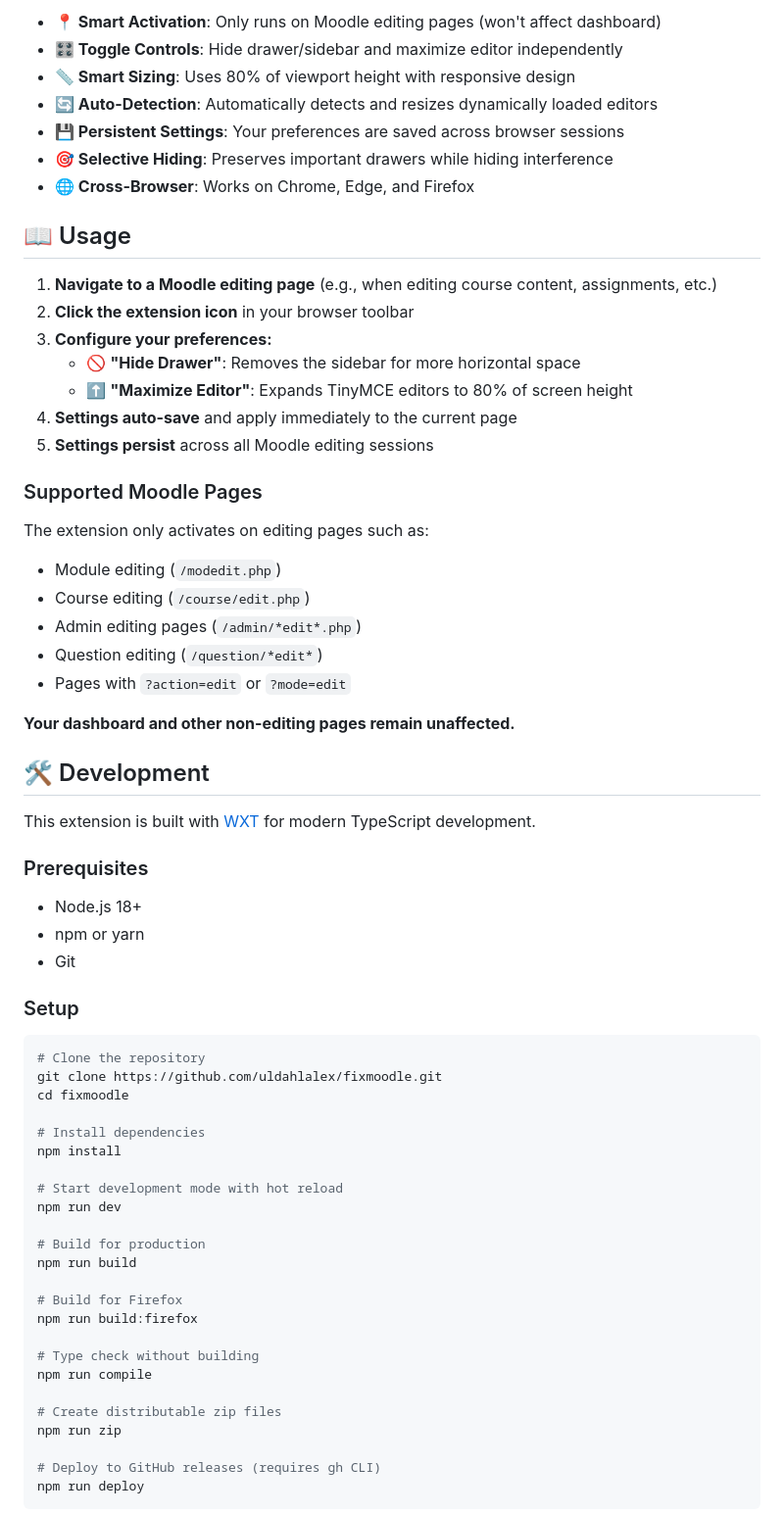
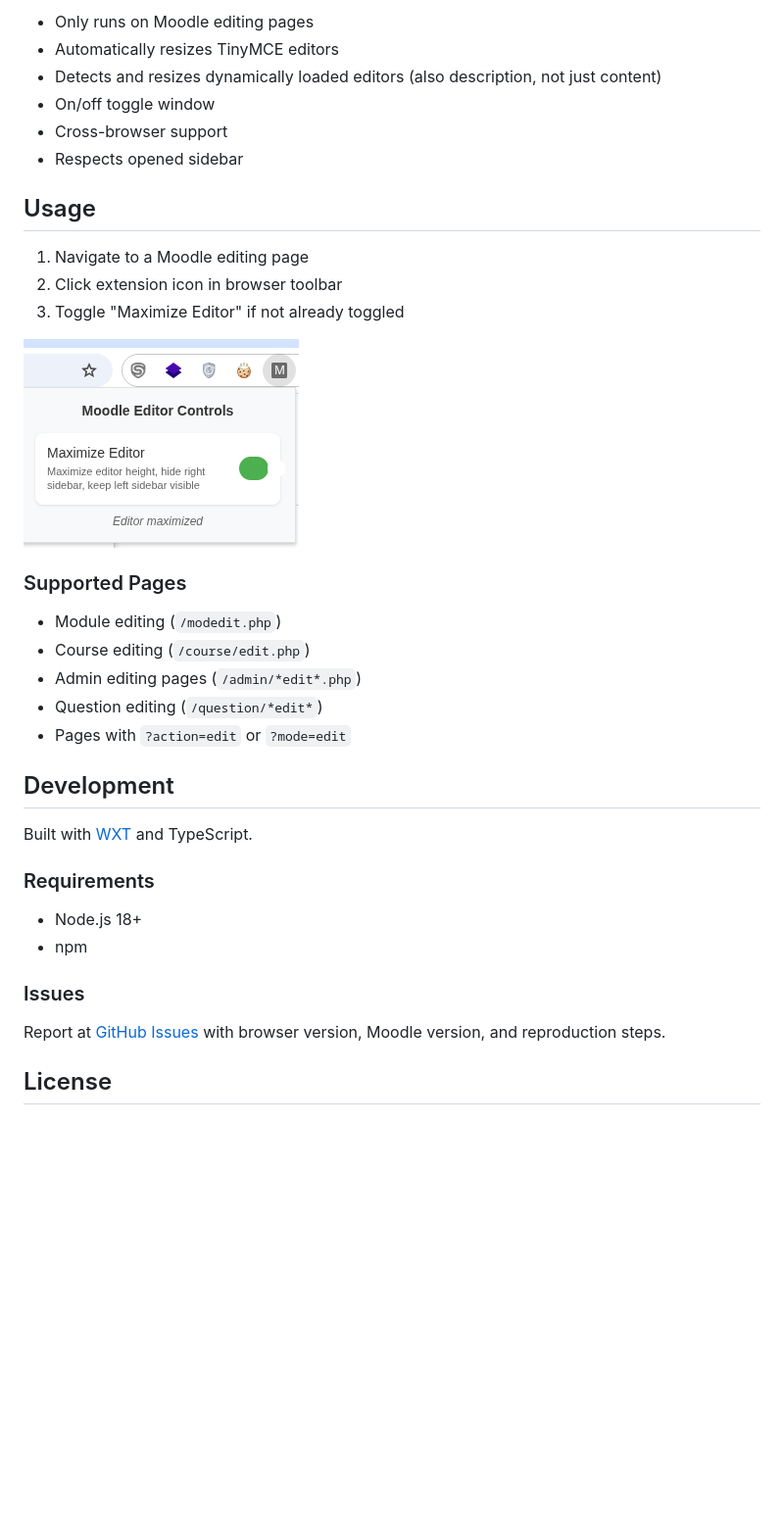
Before and after one commit to uldahlalex/fixmoodle, a Markdown page: README.md, the part around the change printed below. Shown: that part at 98% size. Drawn GitHub-style; pictures changed too: docs/controls.png (added); blank space fills up the shorter version.

````diff
--- a/README.md
+++ b/README.md
@@ -32,67 +37,38 @@ A modern TypeScript browser extension that automatically makes TinyMCE editors l
 
-- **📍 Smart Activation**: Only runs on Moodle editing pages (won't affect dashboard)
-- **🎛️ Toggle Controls**: Hide drawer/sidebar and maximize editor independently
-- **📏 Smart Sizing**: Uses 80% of viewport height with responsive design
-- **🔄 Auto-Detection**: Automatically detects and resizes dynamically loaded editors
-- **💾 Persistent Settings**: Your preferences are saved across browser sessions
-- **🎯 Selective Hiding**: Preserves important drawers while hiding interference
-- **🌐 Cross-Browser**: Works on Chrome, Edge, and Firefox
+- Only runs on Moodle editing pages
+- Automatically resizes TinyMCE editors
+- Detects and resizes dynamically loaded editors (also description, not just content)
+- On/off toggle window
+- Cross-browser support
+- Respects opened sidebar
 
-## 📖 Usage
+## Usage
 
-1. **Navigate to a Moodle editing page** (e.g., when editing course content, assignments, etc.)
-2. **Click the extension icon** in your browser toolbar
-3. **Configure your preferences:**
-   - 🚫 **"Hide Drawer"**: Removes the sidebar for more horizontal space
-   - ⬆️ **"Maximize Editor"**: Expands TinyMCE editors to 80% of screen height
-4. **Settings auto-save** and apply immediately to the current page
-5. **Settings persist** across all Moodle editing sessions
+1. Navigate to a Moodle editing page
+2. Click extension icon in browser toolbar
+3. Toggle "Maximize Editor" if not already toggled
 
-### Supported Moodle Pages
-The extension only activates on editing pages such as:
+![Image](docs/controls.png)
+
+
+### Supported Pages
 - Module editing (`/modedit.php`)
 - Course editing (`/course/edit.php`)
 - Admin editing pages (`/admin/*edit*.php`)
 - Question editing (`/question/*edit*`)
 - Pages with `?action=edit` or `?mode=edit`
 
-**Your dashboard and other non-editing pages remain unaffected.**
+## Development
 
-## 🛠️ Development
+Built with [WXT](https://wxt.dev/) and TypeScript.
 
-This extension is built with [WXT](https://wxt.dev/) for modern TypeScript development.
+### Requirements
+- Node.js 18+
+- npm
 
-### Prerequisites
-- Node.js 18+
-- npm or yarn
-- Git
+### Issues
 
-### Setup
+Report at [GitHub Issues](https://github.com/uldahlalex/fixmoodle/issues) with browser version, Moodle version, and reproduction steps.
 
-```bash
-# Clone the repository
-git clone https://github.com/uldahlalex/fixmoodle.git
-cd fixmoodle
+## License
 
-# Install dependencies
-npm install
-
-# Start development mode with hot reload
-npm run dev
-
-# Build for production
-npm run build
-
-# Build for Firefox
-npm run build:firefox
-
-# Type check without building
-npm run compile
-
-# Create distributable zip files
-npm run zip
-
-# Deploy to GitHub releases (requires gh CLI)
-npm run deploy
-```
-
````
Also changed, not shown: other parts of README.md (+25 -86 lines), docs/after.png (added), docs/before.png (added), 5 other files.
